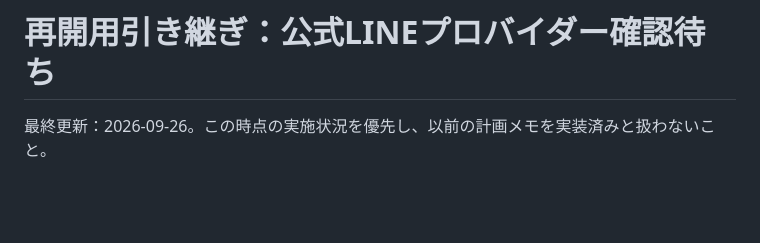
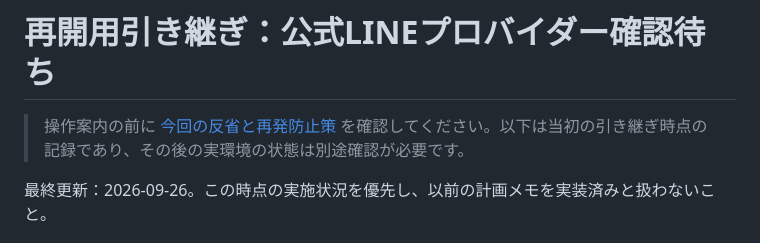
Before and after one commit to 810eigo-droid/AKI-MAKARA, a Markdown page: docs/HANDOFF-2026-09-26-LINE-provider-wait.md, the part around the change. Drawn GitHub-style; blank space fills up the shorter version.

```diff
--- a/docs/HANDOFF-2026-09-26-LINE-provider-wait.md
+++ b/docs/HANDOFF-2026-09-26-LINE-provider-wait.md
@@ -1,4 +1,6 @@
 # 再開用引き継ぎ：公式LINEプロバイダー確認待ち
+
+> 操作案内の前に [今回の反省と再発防止策](HANDOFF-2026-09-26-diagnosis-restart.md) を確認してください。以下は当初の引き継ぎ時点の記録であり、その後の実環境の状態は別途確認が必要です。
 
 最終更新：2026-09-26。この時点の実施状況を優先し、以前の計画メモを実装済みと扱わないこと。
 
```
Also changed, not shown: docs/HANDOFF-2026-09-26-diagnosis-restart.md (added, +36 -0 lines).
